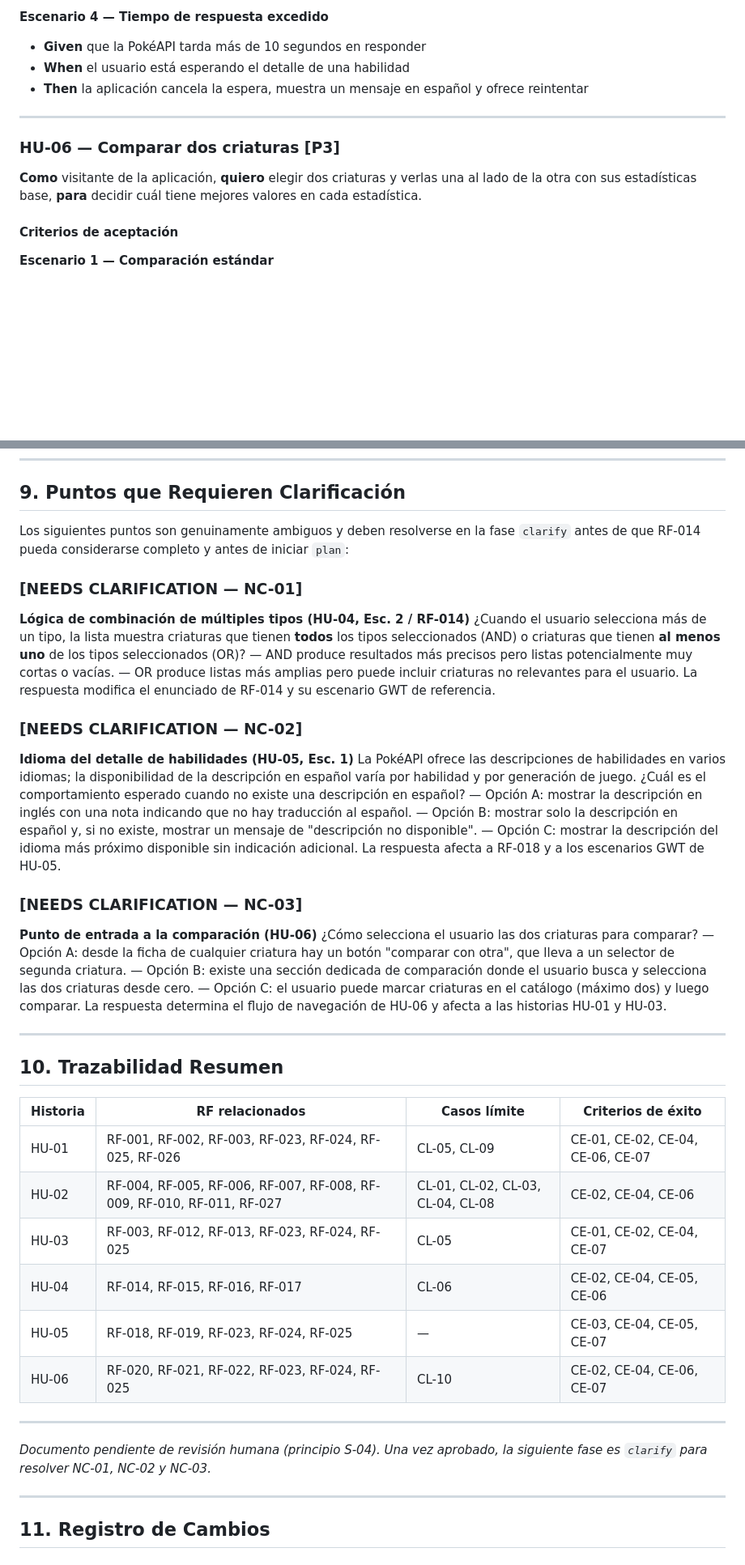
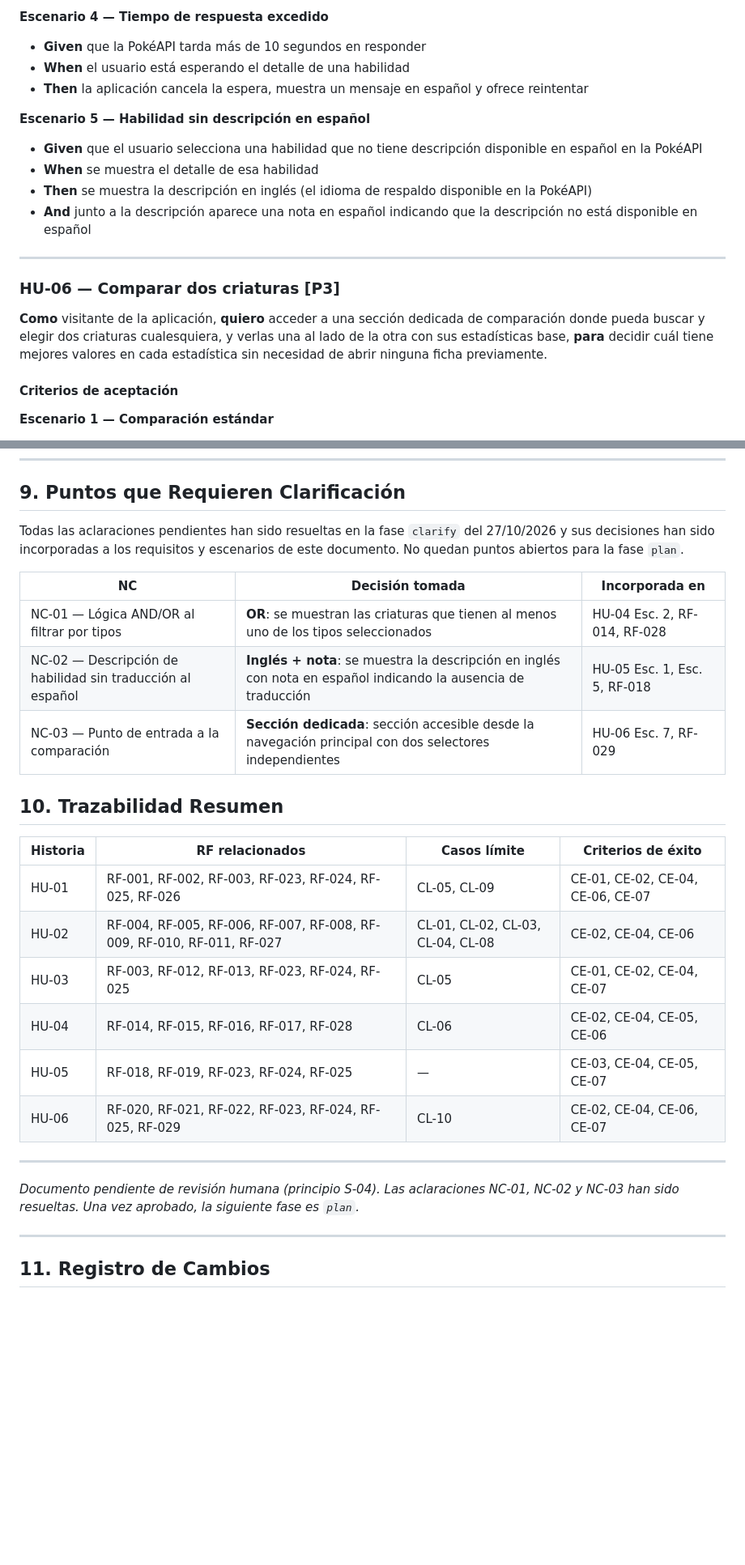
Before and after one commit to sharonconpan/lab_tais_03, a Markdown page: specify.md, 2 parts joined by grey strips. Shown at 81% size. Rendered like a GitHub page; blank space fills up the shorter version.

Commit message:
docs(clarify): version inicial generada por kiro

```diff
--- a/specify.md
+++ b/specify.md
@@ -265,13 +265,19 @@ Las historias están priorizadas: **P1** es indispensable para el lanzamiento, *
 - **When** el usuario está esperando el detalle de una habilidad
 - **Then** la aplicación cancela la espera, muestra un mensaje en español y ofrece reintentar
 
+**Escenario 5 — Habilidad sin descripción en español**
+- **Given** que el usuario selecciona una habilidad que no tiene descripción disponible en español en la PokéAPI
+- **When** se muestra el detalle de esa habilidad
+- **Then** se muestra la descripción en inglés (el idioma de respaldo disponible en la PokéAPI)
+- **And** junto a la descripción aparece una nota en español indicando que la descripción no está disponible en español
+
 ---
 
 ### HU-06 — Comparar dos criaturas [P3]
 
 **Como** visitante de la aplicación,
-**quiero** elegir dos criaturas y verlas una al lado de la otra con sus estadísticas base,
-**para** decidir cuál tiene mejores valores en cada estadística.
+**quiero** acceder a una sección dedicada de comparación donde pueda buscar y elegir dos criaturas cualesquiera, y verlas una al lado de la otra con sus estadísticas base,
+**para** decidir cuál tiene mejores valores en cada estadística sin necesidad de abrir ninguna ficha previamente.
 
 #### Criterios de aceptación
 
@@ -449,33 +468,13 @@ Los siguientes criterios son medibles y no mencionan tecnología. Se verifican d
 
 ## 9. Puntos que Requieren Clarificación
 
-Los siguientes puntos son genuinamente ambiguos y deben resolverse en la fase `clarify` antes de que RF-014 pueda considerarse completo y antes de iniciar `plan`:
+Todas las aclaraciones pendientes han sido resueltas en la fase `clarify` del 27/10/2026 y sus decisiones han sido incorporadas a los requisitos y escenarios de este documento. No quedan puntos abiertos para la fase `plan`.
 
-### [NEEDS CLARIFICATION — NC-01]
-**Lógica de combinación de múltiples tipos (HU-04, Esc. 2 / RF-014)**
-¿Cuando el usuario selecciona más de un tipo, la lista muestra criaturas que tienen **todos** los tipos seleccionados (AND) o criaturas que tienen **al menos uno** de los tipos seleccionados (OR)?
-— AND produce resultados más precisos pero listas potencialmente muy cortas o vacías.
-— OR produce listas más amplias pero puede incluir criaturas no relevantes para el usuario.
-La respuesta modifica el enunciado de RF-014 y su escenario GWT de referencia.
-
-### [NEEDS CLARIFICATION — NC-02]
-**Idioma del detalle de habilidades (HU-05, Esc. 1)**
-La PokéAPI ofrece las descripciones de habilidades en varios idiomas; la disponibilidad de la descripción en español varía por habilidad y por generación de juego.
-¿Cuál es el comportamiento esperado cuando no existe una descripción en español?
-— Opción A: mostrar la descripción en inglés con una nota indicando que no hay traducción al español.
-— Opción B: mostrar solo la descripción en español y, si no existe, mostrar un mensaje de "descripción no disponible".
-— Opción C: mostrar la descripción del idioma más próximo disponible sin indicación adicional.
-La respuesta afecta a RF-018 y a los escenarios GWT de HU-05.
-
-### [NEEDS CLARIFICATION — NC-03]
-**Punto de entrada a la comparación (HU-06)**
-¿Cómo selecciona el usuario las dos criaturas para comparar?
-— Opción A: desde la ficha de cualquier criatura hay un botón "comparar con otra", que lleva a un selector de segunda criatura.
-— Opción B: existe una sección dedicada de comparación donde el usuario busca y selecciona las dos criaturas desde cero.
-— Opción C: el usuario puede marcar criaturas en el catálogo (máximo dos) y luego comparar.
-La respuesta determina el flujo de navegación de HU-06 y afecta a las historias HU-01 y HU-03.
-
----
+| NC | Decisión tomada | Incorporada en |
+|----|-----------------|----------------|
+| NC-01 — Lógica AND/OR al filtrar por tipos | **OR**: se muestran las criaturas que tienen al menos uno de los tipos seleccionados | HU-04 Esc. 2, RF-014, RF-028 |
+| NC-02 — Descripción de habilidad sin traducción al español | **Inglés + nota**: se muestra la descripción en inglés con nota en español indicando la ausencia de traducción | HU-05 Esc. 1, Esc. 5, RF-018 |
+| NC-03 — Punto de entrada a la comparación | **Sección dedicada**: sección accesible desde la navegación principal con dos selectores independientes | HU-06 Esc. 7, RF-029 |
 
 ## 10. Trazabilidad Resumen
 
@@ -484,13 +483,13 @@ La respuesta determina el flujo de navegación de HU-06 y afecta a las historias
 | HU-01    | RF-001, RF-002, RF-003, RF-023, RF-024, RF-025, RF-026 | CL-05, CL-09 | CE-01, CE-02, CE-04, CE-06, CE-07 |
 | HU-02    | RF-004, RF-005, RF-006, RF-007, RF-008, RF-009, RF-010, RF-011, RF-027 | CL-01, CL-02, CL-03, CL-04, CL-08 | CE-02, CE-04, CE-06 |
 | HU-03    | RF-003, RF-012, RF-013, RF-023, RF-024, RF-025 | CL-05 | CE-01, CE-02, CE-04, CE-07 |
-| HU-04    | RF-014, RF-015, RF-016, RF-017 | CL-06 | CE-02, CE-04, CE-05, CE-06 |
+| HU-04    | RF-014, RF-015, RF-016, RF-017, RF-028 | CL-06 | CE-02, CE-04, CE-05, CE-06 |
 | HU-05    | RF-018, RF-019, RF-023, RF-024, RF-025 | — | CE-03, CE-04, CE-05, CE-07 |
-| HU-06    | RF-020, RF-021, RF-022, RF-023, RF-024, RF-025 | CL-10 | CE-02, CE-04, CE-06, CE-07 |
+| HU-06    | RF-020, RF-021, RF-022, RF-023, RF-024, RF-025, RF-029 | CL-10 | CE-02, CE-04, CE-06, CE-07 |
 
 ---
 
-*Documento pendiente de revisión humana (principio S-04). Una vez aprobado, la siguiente fase es `clarify` para resolver NC-01, NC-02 y NC-03.*
+*Documento pendiente de revisión humana (principio S-04). Las aclaraciones NC-01, NC-02 y NC-03 han sido resueltas. Una vez aprobado, la siguiente fase es `plan`.*
 
 ---
 
```
Also changed, not shown: other parts of specify.md (+42 -11 lines).
